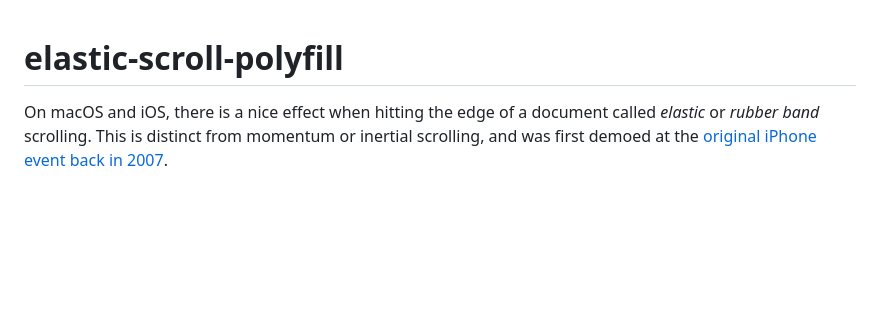
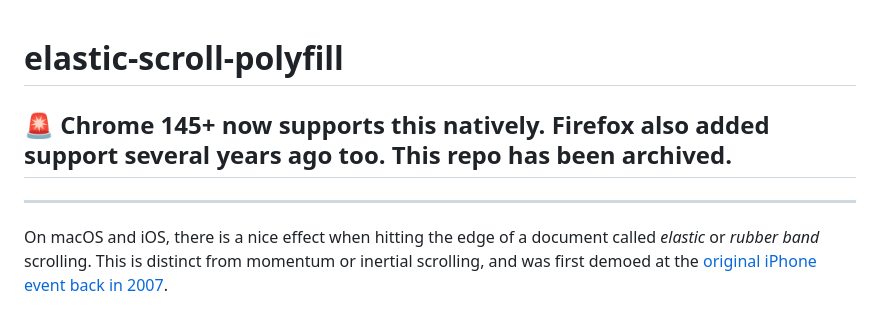
Before and after one commit to atomiks/elastic-scroll-polyfill, a Markdown page: README.md, the part around the change. Rendered like a GitHub page; blank space fills up the shorter version.

Commit message:
Update README to note native support and archive status
Added a note about native support for elastic scrolling in Chrome and Firefox, and archived the repository.

```diff
--- a/README.md
+++ b/README.md
@@ -1,4 +1,8 @@
 # elastic-scroll-polyfill
+
+## 🚨 Chrome 145+ now supports this natively. Firefox also added support several years ago too. This repo has been archived.
+
+---
 
 On macOS and iOS, there is a nice effect when hitting the edge of a document called _elastic_ or _rubber band_ scrolling. This is distinct from momentum or inertial scrolling, and was first demoed at the [original iPhone event back in 2007](https://www.youtube.com/watch?v=vN4U5FqrOdQ&t=16m55s).
 
```
